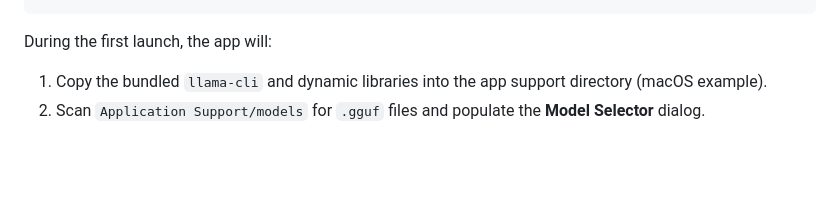
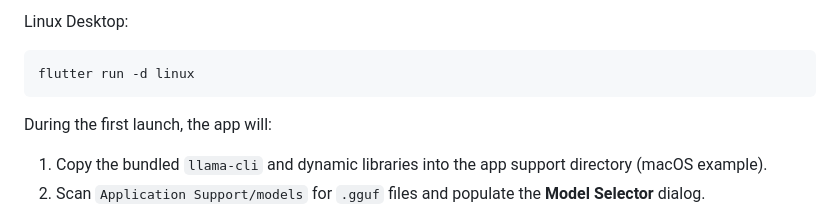
Before and after one commit to Aqila-Farahmand/offline_chatbot_app, a Markdown page: README.md, the part around one of its changes. GitHub-like rendering; blank space fills up the shorter version.

````diff
--- a/README.md
+++ b/README.md
@@ -75,3 +137,7 @@ flutter run -d macos     # or -d android / -d iphone / -d chrome / -d linux
+Linux Desktop:
+
+```Bash
+flutter run -d linux
 ```
 
 During the first launch, the app will:
````
Also changed, not shown: other parts of README.md (+72 -10 lines).
